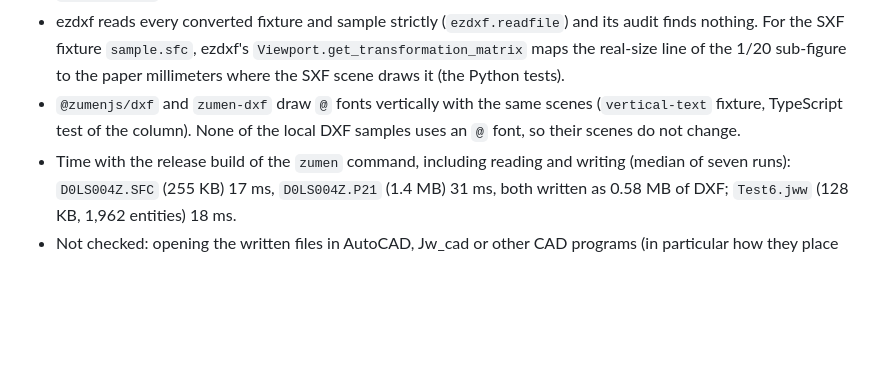
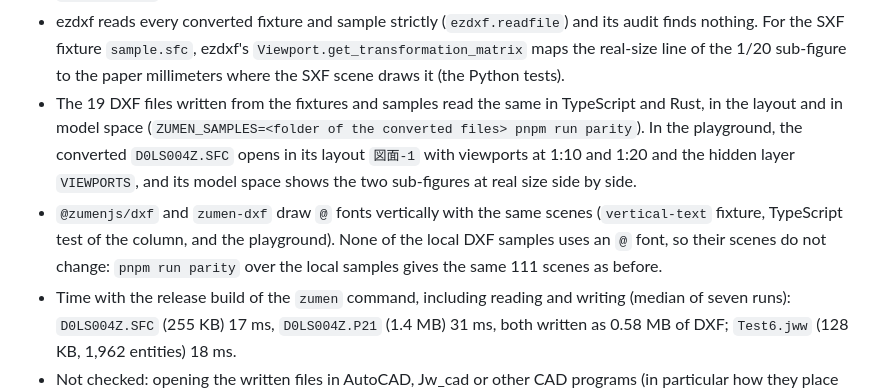
Before and after one commit to zumen-jp/zumen-legacy, a Markdown page: docs/verification.md, the part around the change. Drawn GitHub-style; blank space fills up the shorter version.

Commit message:
wip: record the checks of converted SXF and JWW drawings
Co-Authored-By: Claude Opus 5.5 <noreply@anthropic.com>

```diff
--- a/docs/verification.md
+++ b/docs/verification.md
@@ -345,8 +345,13 @@ Checked on 2026-10-20 on macOS 27 (Apple Silicon) with Rust 1.99.0, Node.js 24.2
 - ezdxf reads every converted fixture and sample strictly (`ezdxf.readfile`) and its audit finds nothing. For the SXF
   fixture `sample.sfc`, ezdxf's `Viewport.get_transformation_matrix` maps the real-size line of the 1/20 sub-figure to
   the paper millimeters where the SXF scene draws it (the Python tests).
+- The 19 DXF files written from the fixtures and samples read the same in TypeScript and Rust, in the layout and in
+  model space (`ZUMEN_SAMPLES=<folder of the converted files> pnpm run parity`). In the playground, the converted
+  `D0LS004Z.SFC` opens in its layout `図面-1` with viewports at 1:10 and 1:20 and the hidden layer `VIEWPORTS`, and its
+  model space shows the two sub-figures at real size side by side.
 - `@zumenjs/dxf` and `zumen-dxf` draw `@` fonts vertically with the same scenes (`vertical-text` fixture, TypeScript
-  test of the column). None of the local DXF samples uses an `@` font, so their scenes do not change.
+  test of the column, and the playground). None of the local DXF samples uses an `@` font, so their scenes do not
+  change: `pnpm run parity` over the local samples gives the same 111 scenes as before.
 - Time with the release build of the `zumen` command, including reading and writing (median of seven runs):
   `D0LS004Z.SFC` (255 KB) 17 ms, `D0LS004Z.P21` (1.4 MB) 31 ms, both written as 0.58 MB of DXF; `Test6.jww` (128 KB,
   1,962 entities) 18 ms.
```
